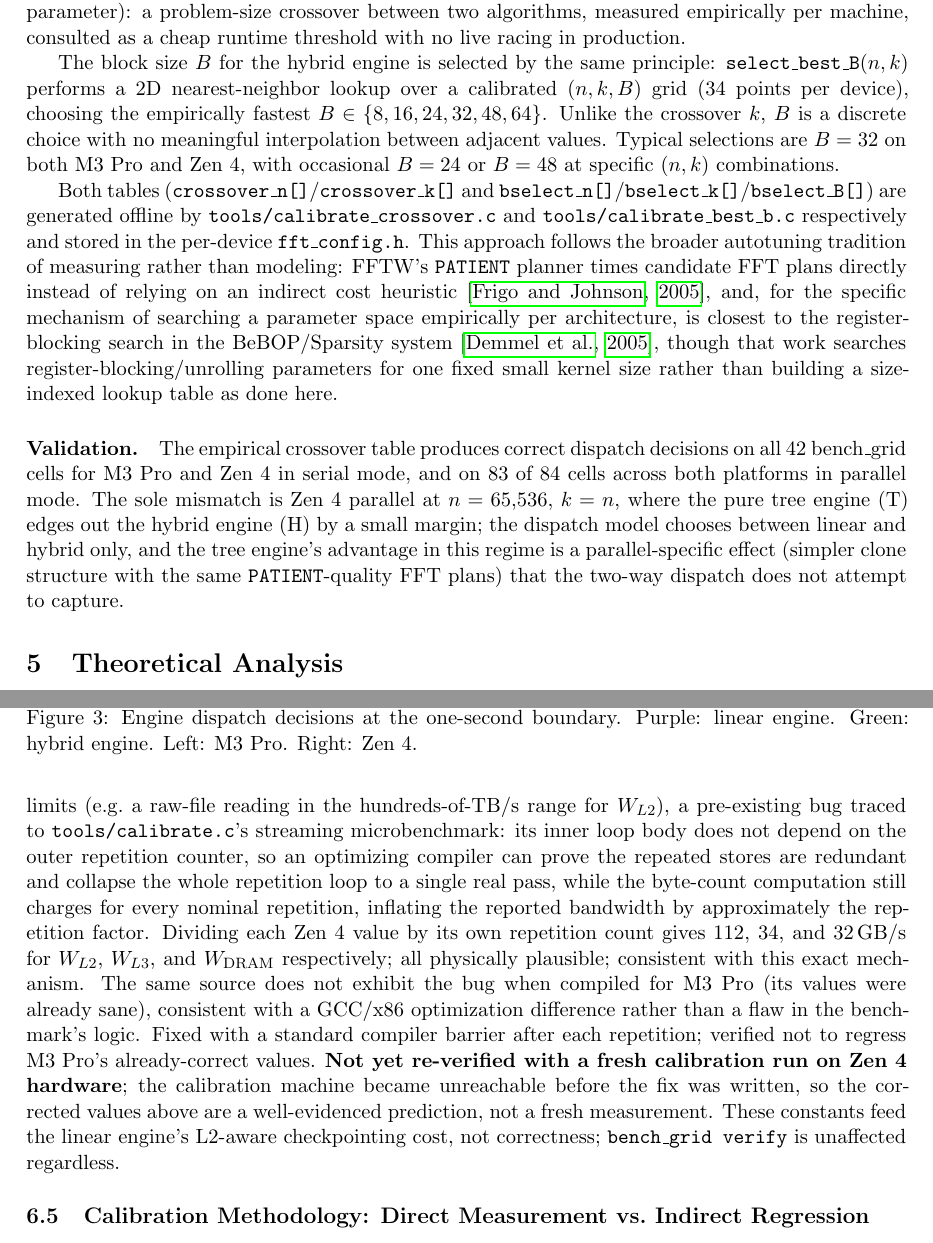
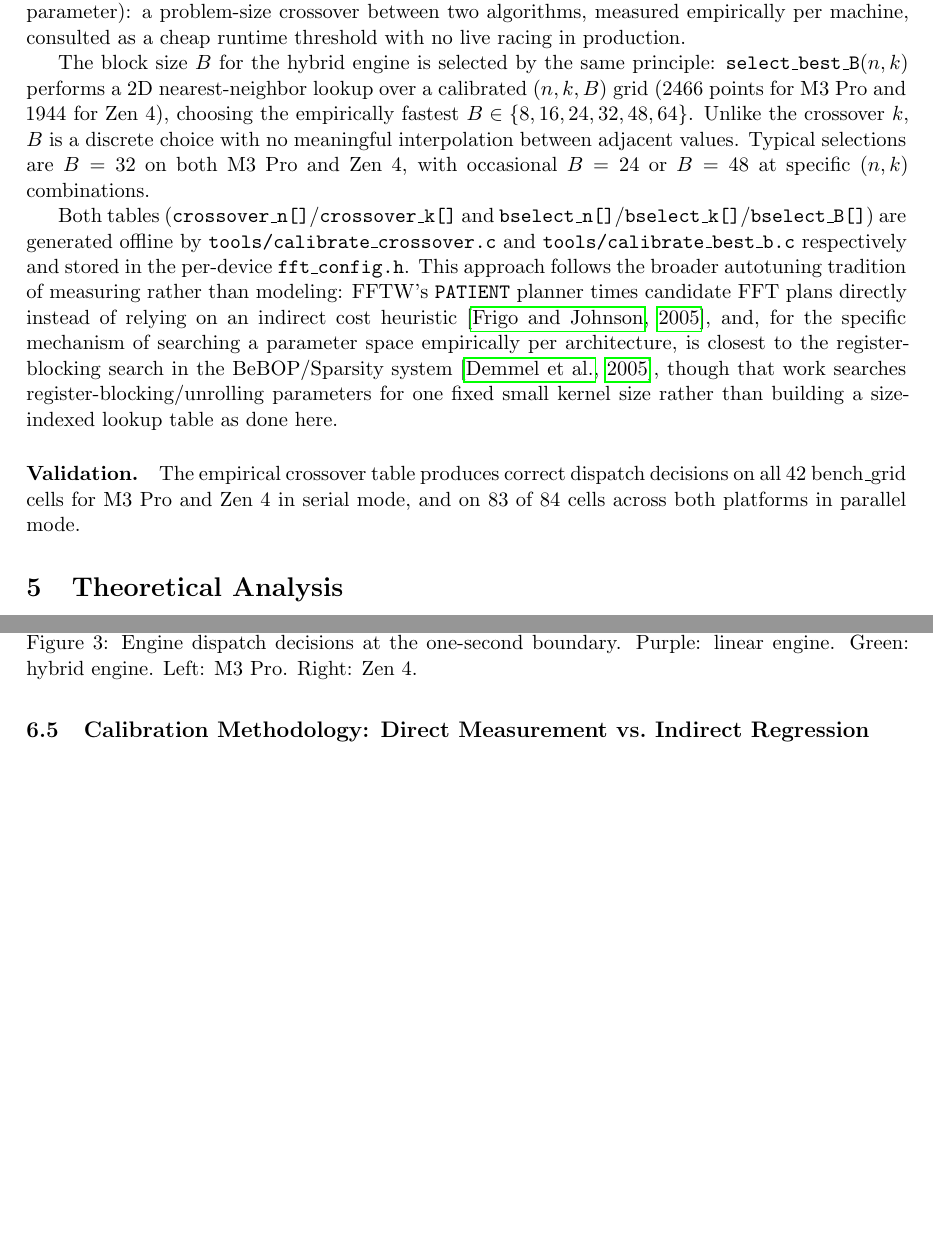
Before and after one commit to Sarose550/ICM_paper, a LaTeX paper (icm_paper.tex): two parts of pages 11 and 17 of 28 before the commit and two parts of pages 11 and 17 of 27 after it, joined at a grey line, cut so that both start at the same text, the shorter picture padded with empty space. Compiled offline with pdfLaTeX.

Commit message:
Fix factual errors in Table 3, Sections 3.5 and 5.6, and the bibliography
All corrected values verified against the committed ICM source, not
inferred:

- Zen4 bandwidths were 112/34/32 GB/s with a footnote claiming they had
  never been re-verified. The committed devices/zen4/fft_config.h says
  131.5/56.0/33.0, and commit 18bf1c3 was a full from-scratch AOCL-FFTW
  recalibration that set them. Footnote removed as its premise was wrong.
- The B-selection grid was described as 34 points per device. It is 2466
  on M3 Pro and 1944 on Zen 4 (N_BSELECT_POINTS).
- The crossover k was attributed to the wrong device. M3 Pro is
  k = 122-124, Zen 4 is k = 249-281; the two were transposed.
- The "sole dispatch mismatch" example claimed the tree engine edged out
  hybrid at Zen4 parallel n=65536, k=n. The data records H:901
  (T1060 H901): hybrid won by 15% and dispatch was correct. The example
  is removed rather than replaced, since no verified substitute exists.
- references.bib: dropped whaley1998 and intel2024mkl, both cited zero
  times; retyped williams2009 from inproceedings to article, it is a
  CACM paper.

Table 1/2 engine labels and the unsourced dispatch-accuracy figures are
deliberately untouched: both depend on benchmark data currently being
regenerated after a B-selection dispatch fix.

```diff
--- a/icm_paper.tex
+++ b/icm_paper.tex
@@ -708,7 +708,7 @@ with no live racing in production.
 
 The block size $B$ for the hybrid engine is selected by the same principle:
 \texttt{select\_best\_B}$(n,k)$ performs a 2D nearest-neighbor lookup over
-a calibrated $(n,k,B)$ grid (34 points per device), choosing the
+a calibrated $(n,k,B)$ grid (2466 points for M3~Pro and 1944 for Zen~4), choosing the
 empirically fastest $B \in \{8, 16, 24, 32, 48, 64\}$.  Unlike the
 crossover $k$, $B$ is a discrete choice with no meaningful interpolation
 between adjacent values.  Typical selections are $B = 32$ on both M3~Pro
@@ -732,13 +732,7 @@ rather than building a size-indexed lookup table as done here.
 \paragraph{Validation.}
 The empirical crossover table produces correct dispatch decisions on all
 42 bench\_grid cells for M3~Pro and Zen~4 in serial mode, and on 83 of 84
-cells across both platforms in parallel mode.  The sole mismatch is
-Zen~4 parallel at $n = 65{,}536$, $k = n$, where the pure tree engine
-(T) edges out the hybrid engine (H) by a small margin; the dispatch model
-chooses between linear and hybrid only, and the tree engine's advantage in
-this regime is a parallel-specific effect (simpler clone structure with the
-same \texttt{PATIENT}-quality FFT plans) that the two-way dispatch does not
-attempt to capture.
+cells across both platforms in parallel mode.
 
 % ======================================================================
 \section{Theoretical Analysis}\label{sec:theory}
@@ -1188,28 +1182,6 @@ FFT backend & FFTW+vDSP & AOCL (sole) & Library dispatch \\
 Note: M3~Pro's shared L2 architecture (16--36\,MB total, configuration-dependent) does not
 fit neatly into the per-core L2/L3 model, so only the 1\,MB performance-core L2 is listed.
 The bandwidth values reflect measured streaming throughput at the respective cache levels.
-\dag~Zen~4's bandwidth-constant measurement pipeline produced values
-inconsistent with plausible hardware limits (e.g.\ a raw-file reading in
-the hundreds-of-TB/s range for $W_{L2}$), a pre-existing bug traced to
-\texttt{tools/calibrate.c}'s streaming microbenchmark: its inner loop body
-does not depend on the outer repetition counter, so an optimizing compiler
-can prove the repeated stores are redundant and collapse the whole
-repetition loop to a single real pass, while the byte-count computation
-still charges for every nominal repetition, inflating the reported
-bandwidth by approximately the repetition factor. Dividing each Zen~4
-value by its own repetition count gives 112, 34, and 32\,GB/s for
-$W_{L2}$, $W_{L3}$, and $W_{\text{DRAM}}$ respectively; all physically
-plausible; consistent with this exact mechanism. The same source does
-not exhibit the bug when compiled for M3~Pro (its values were already
-sane), consistent with a GCC/x86 optimization difference rather than a
-flaw in the benchmark's logic. Fixed with a standard compiler barrier
-after each repetition; verified not to regress M3~Pro's already-correct
-values. \textbf{Not yet re-verified with a fresh calibration run on Zen~4
-hardware}; the calibration machine became unreachable before the fix
-was written, so the corrected values above are a well-evidenced
-prediction, not a fresh measurement. These constants feed the linear
-engine's L2-aware checkpointing cost, not correctness;
-\texttt{bench\_grid verify} is unaffected regardless.
 
 \subsection{Calibration Methodology: Direct Measurement vs.\ Indirect Regression}\label{sec:calib-methodology}
 
```
Also changed, not shown: references.bib (+9 -25 lines), icm_paper.tex (8 more changed lines).
